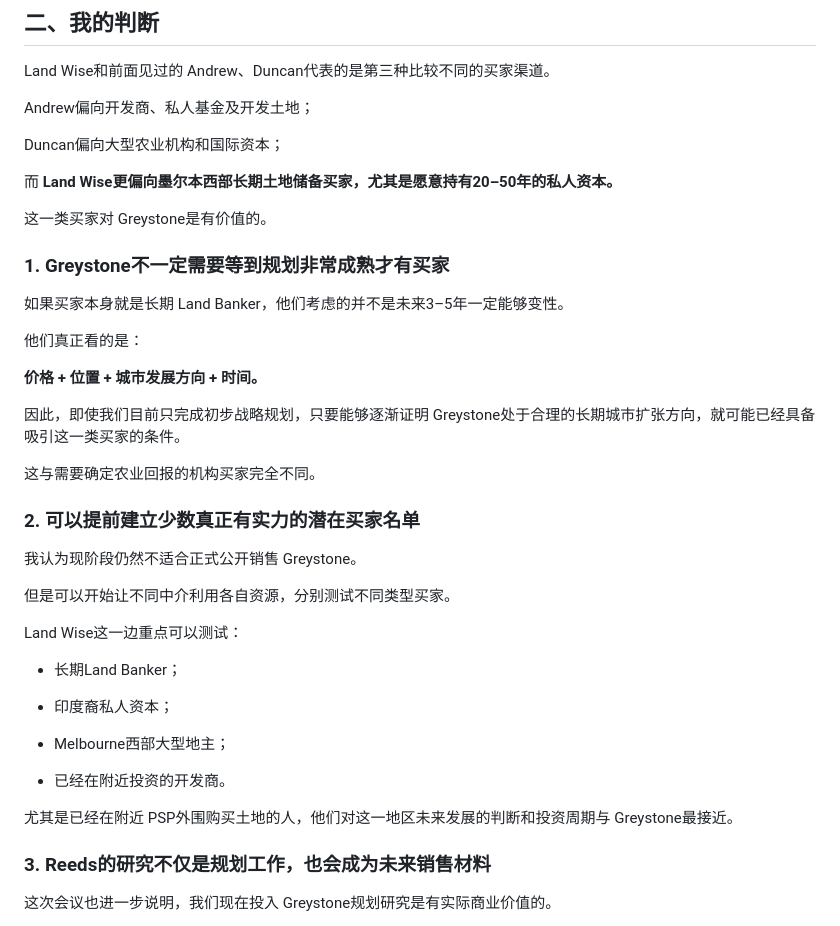
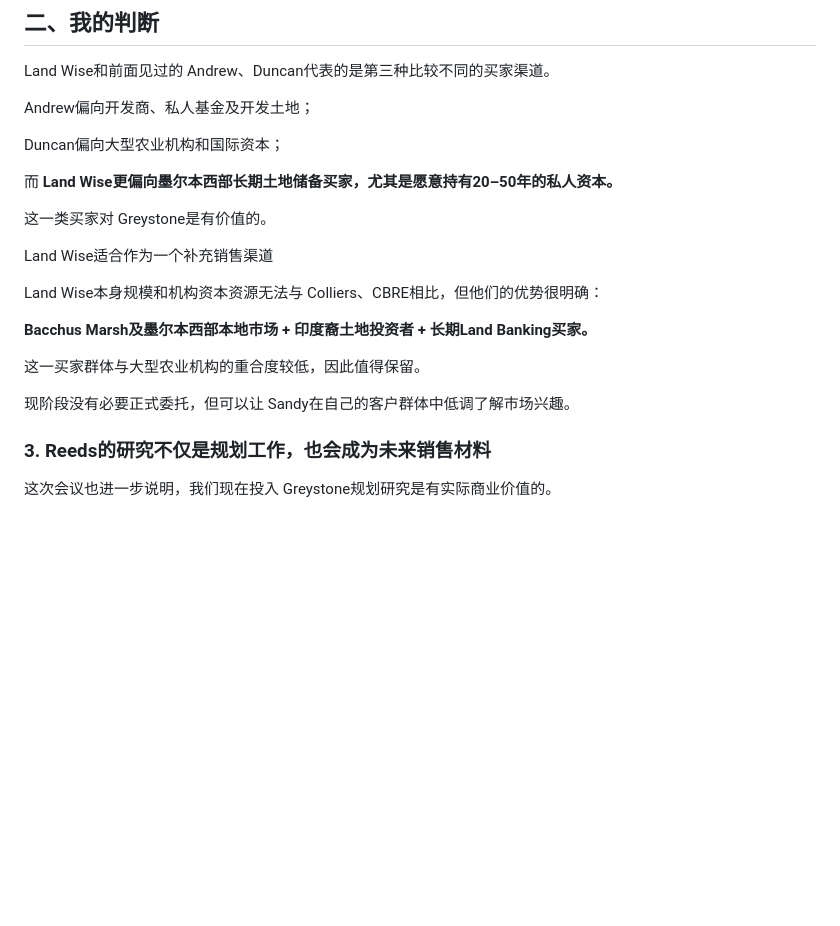
Before and after one commit to maxstillwell/obsidian, a Markdown page: 10_Projects/灰石项目/Greystone销售代理沟通报告Sandy from Land Wise.md, the part around the change. GitHub-like rendering; blank space fills up the shorter version.

Commit message:
vault backup: 2026-10-12 15:40:03

```diff
--- a/10_Projects/灰石项目/Greystone销售代理沟通报告Sandy from Land Wise.md
+++ b/10_Projects/灰石项目/Greystone销售代理沟通报告Sandy from Land Wise.md
@@ -76,36 +76,15 @@ Duncan偏向大型农业机构和国际资本；
 
 这一类买家对 Greystone是有价值的。
 
-### 1. Greystone不一定需要等到规划非常成熟才有买家
+Land Wise适合作为一个补充销售渠道
 
-如果买家本身就是长期 Land Banker，他们考虑的并不是未来3–5年一定能够变性。
+Land Wise本身规模和机构资本资源无法与 Colliers、CBRE相比，但他们的优势很明确：
 
-他们真正看的是：
+**Bacchus Marsh及墨尔本西部本地市场 + 印度裔土地投资者 + 长期Land Banking买家。**
 
-**价格 + 位置 + 城市发展方向 + 时间。**
+这一买家群体与大型农业机构的重合度较低，因此值得保留。
 
-因此，即使我们目前只完成初步战略规划，只要能够逐渐证明 Greystone处于合理的长期城市扩张方向，就可能已经具备吸引这一类买家的条件。
-
-这与需要确定农业回报的机构买家完全不同。
-
-### 2. 可以提前建立少数真正有实力的潜在买家名单
-
-我认为现阶段仍然不适合正式公开销售 Greystone。
-
-但是可以开始让不同中介利用各自资源，分别测试不同类型买家。
-
-Land Wise这一边重点可以测试：
-
-- 长期Land Banker；
-
-- 印度裔私人资本；
-
-- Melbourne西部大型地主；
-
-- 已经在附近投资的开发商。
-
-
-尤其是已经在附近 PSP外围购买土地的人，他们对这一地区未来发展的判断和投资周期与 Greystone最接近。
+现阶段没有必要正式委托，但可以让 Sandy在自己的客户群体中低调了解市场兴趣。
 
 ### 3. Reeds的研究不仅是规划工作，也会成为未来销售材料
 
```
